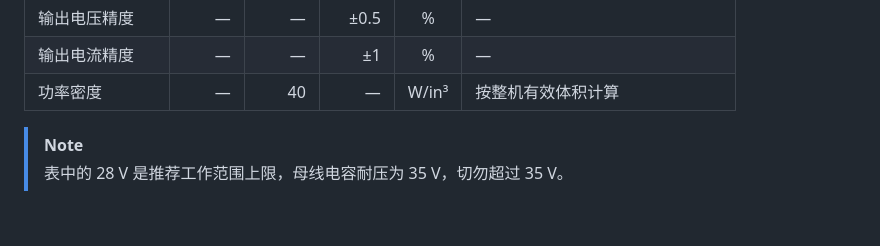
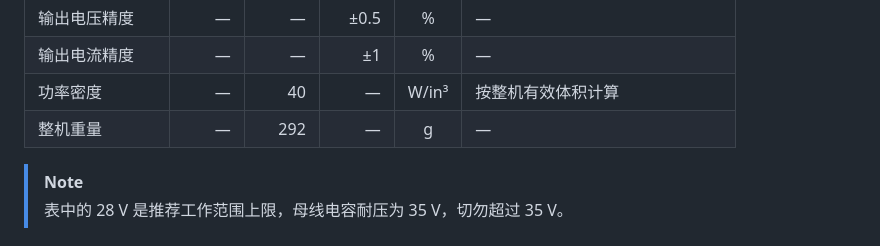
Before and after one commit to AzidoPP/HVCCPS-V1.4, a Markdown page: README.md, the part around the change. Rendered like a GitHub page; blank space fills up the shorter version.

```diff
--- a/README.md
+++ b/README.md
@@ -48,6 +48,7 @@ PCB 使用 EasyEDA（立创 EDA 专业版）设计，仓库提供完整的 [Easy
 | 输出电压精度 | — | — | ±0.5 | % | — |
 | 输出电流精度 | — | — | ±1 | % | — |
 | 功率密度 | — | 40 | — | W/in³ | 按整机有效体积计算 |
+| 整机重量 | — | 292 | — | g | — |
 
 > [!NOTE]
 > 表中的 28 V 是推荐工作范围上限，母线电容耐压为 35 V，切勿超过 35 V。
```
Also changed, not shown: readme_lc.md (+1 -0 lines).
